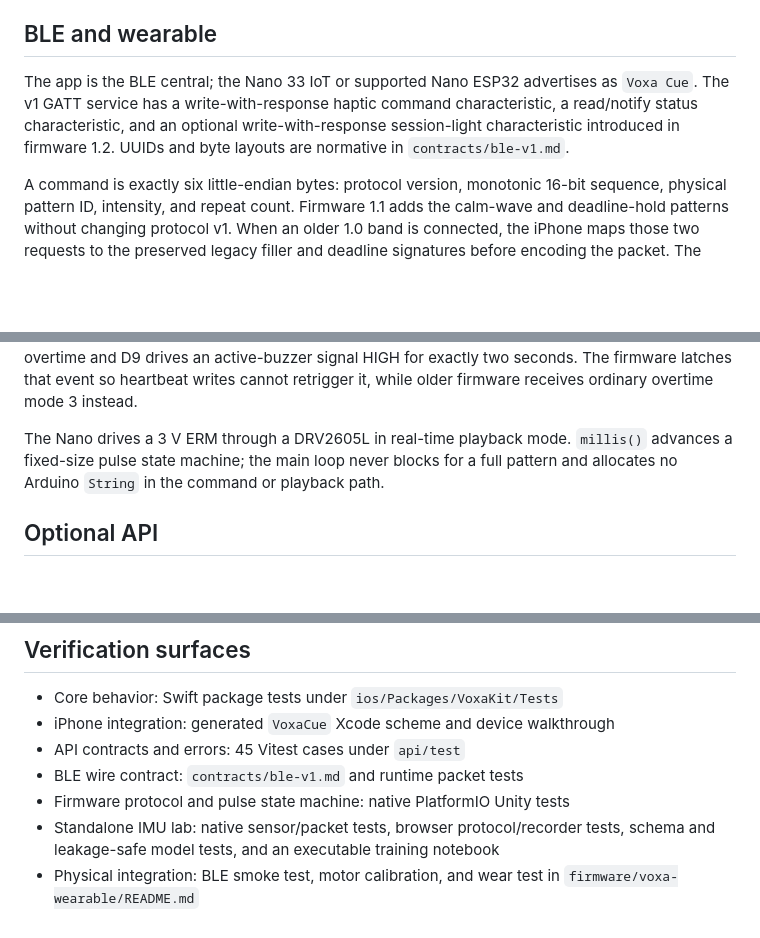
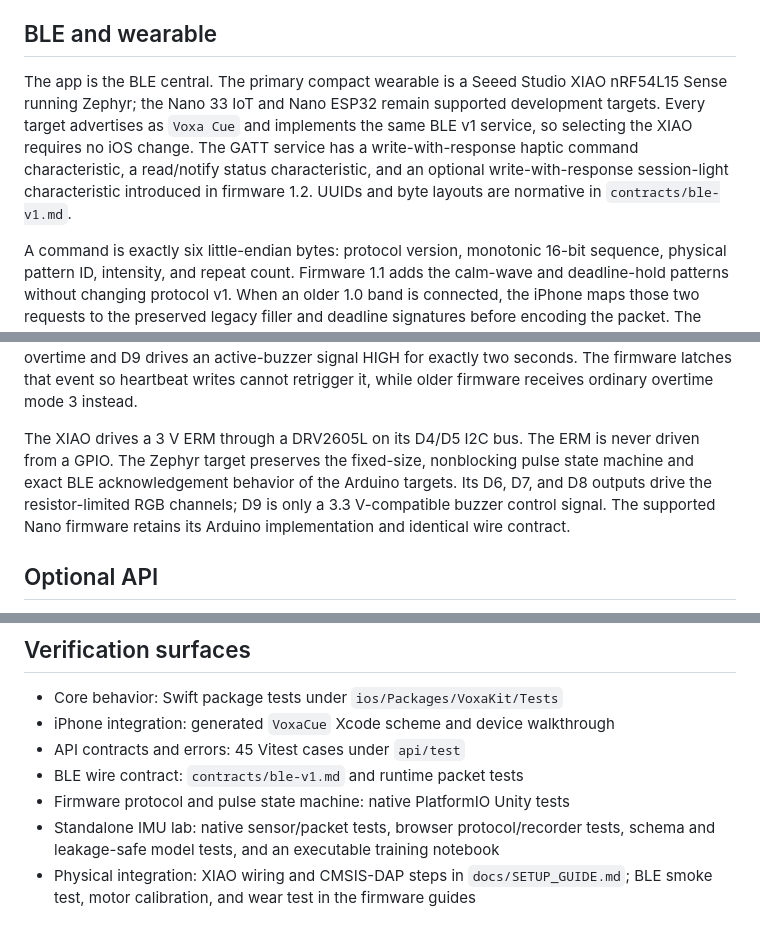
Before and after one commit to amaar-mc/voxa-cue, a Markdown page: docs/PRODUCT_ARCHITECTURE.md, 3 parts joined by grey strips. Rendered like a GitHub page; blank space fills up the shorter version.

Commit message:
docs(protocol): declare XIAO BLE compatibility
Make the XIAO the primary compact wearable without changing BLE v1 UUIDs or packet semantics. Record the Zephyr, DRV2605L, RGB, and buzzer architecture boundaries.

```diff
--- a/docs/PRODUCT_ARCHITECTURE.md
+++ b/docs/PRODUCT_ARCHITECTURE.md
@@ -122,7 +122,14 @@ one local operation.
 
 ## BLE and wearable
 
-The app is the BLE central; the Nano 33 IoT or supported Nano ESP32 advertises as `Voxa Cue`. The v1 GATT service has a write-with-response haptic command characteristic, a read/notify status characteristic, and an optional write-with-response session-light characteristic introduced in firmware 1.2. UUIDs and byte layouts are normative in `contracts/ble-v1.md`.
+The app is the BLE central. The primary compact wearable is a Seeed Studio XIAO
+nRF54L15 Sense running Zephyr; the Nano 33 IoT and Nano ESP32 remain supported
+development targets. Every target advertises as `Voxa Cue` and implements the
+same BLE v1 service, so selecting the XIAO requires no iOS change. The GATT
+service has a write-with-response haptic command characteristic, a read/notify
+status characteristic, and an optional write-with-response session-light
+characteristic introduced in firmware 1.2. UUIDs and byte layouts are normative
+in `contracts/ble-v1.md`.
 
 A command is exactly six little-endian bytes: protocol version, monotonic 16-bit
 sequence, physical pattern ID, intensity, and repeat count. Firmware 1.1 adds
@@ -146,7 +153,12 @@ HIGH for exactly two seconds. The firmware latches that event so heartbeat
 writes cannot retrigger it, while older firmware receives ordinary overtime
 mode 3 instead.
 
-The Nano drives a 3 V ERM through a DRV2605L in real-time playback mode. `millis()` advances a fixed-size pulse state machine; the main loop never blocks for a full pattern and allocates no Arduino `String` in the command or playback path.
+The XIAO drives a 3 V ERM through a DRV2605L on its D4/D5 I2C bus. The ERM is
+never driven from a GPIO. The Zephyr target preserves the fixed-size,
+nonblocking pulse state machine and exact BLE acknowledgement behavior of the
+Arduino targets. Its D6, D7, and D8 outputs drive the resistor-limited RGB
+channels; D9 is only a 3.3 V-compatible buzzer control signal. The supported
+Nano firmware retains its Arduino implementation and identical wire contract.
 
 ## Optional API
 
@@ -221,4 +233,5 @@ artifacts are not loaded by the production app.
 - Firmware protocol and pulse state machine: native PlatformIO Unity tests
 - Standalone IMU lab: native sensor/packet tests, browser protocol/recorder tests,
   schema and leakage-safe model tests, and an executable training notebook
-- Physical integration: BLE smoke test, motor calibration, and wear test in `firmware/voxa-wearable/README.md`
+- Physical integration: XIAO wiring and CMSIS-DAP steps in `docs/SETUP_GUIDE.md`;
+  BLE smoke test, motor calibration, and wear test in the firmware guides
```
Also changed, not shown: other parts of docs/PRODUCT_ARCHITECTURE.md (+1 -1 lines), contracts/ble-v1.md (+6 -4 lines).
